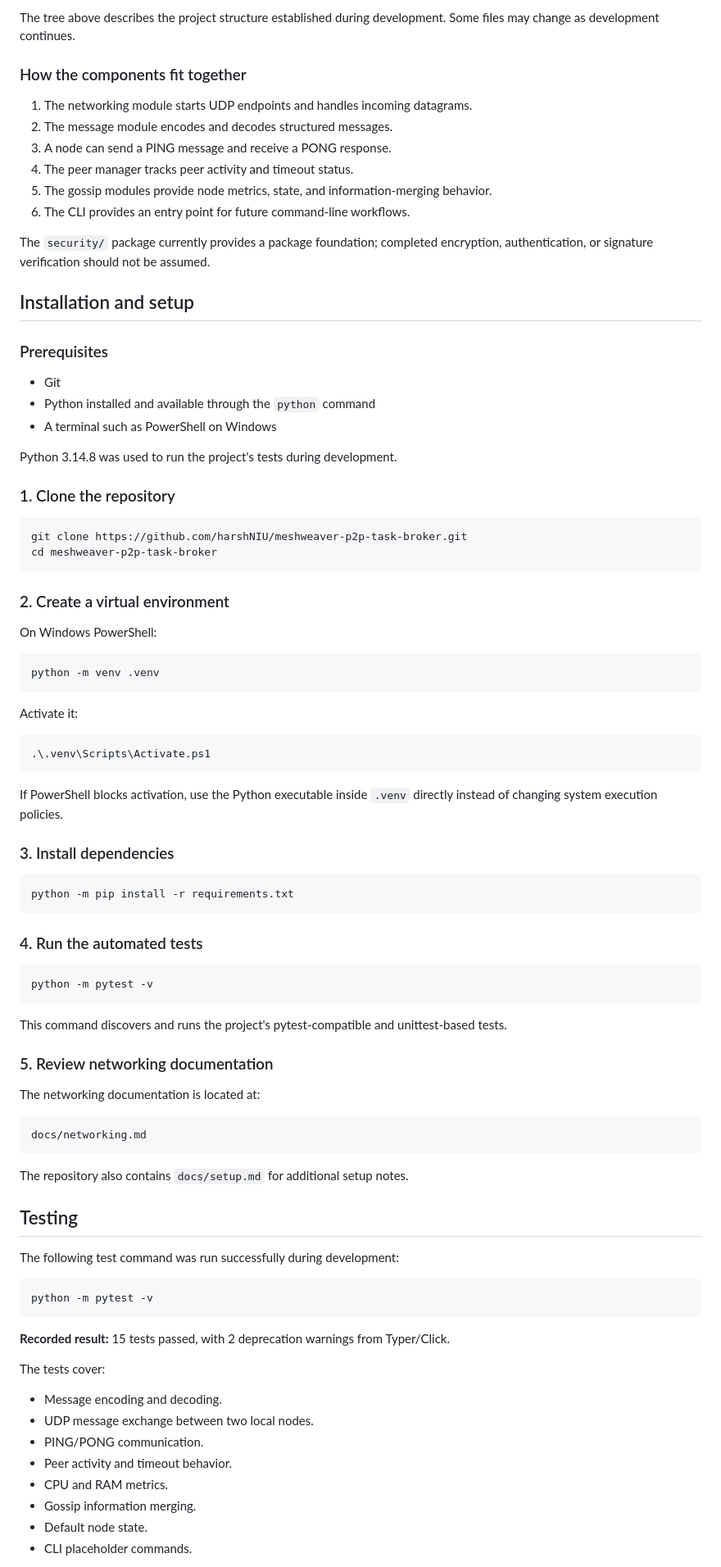
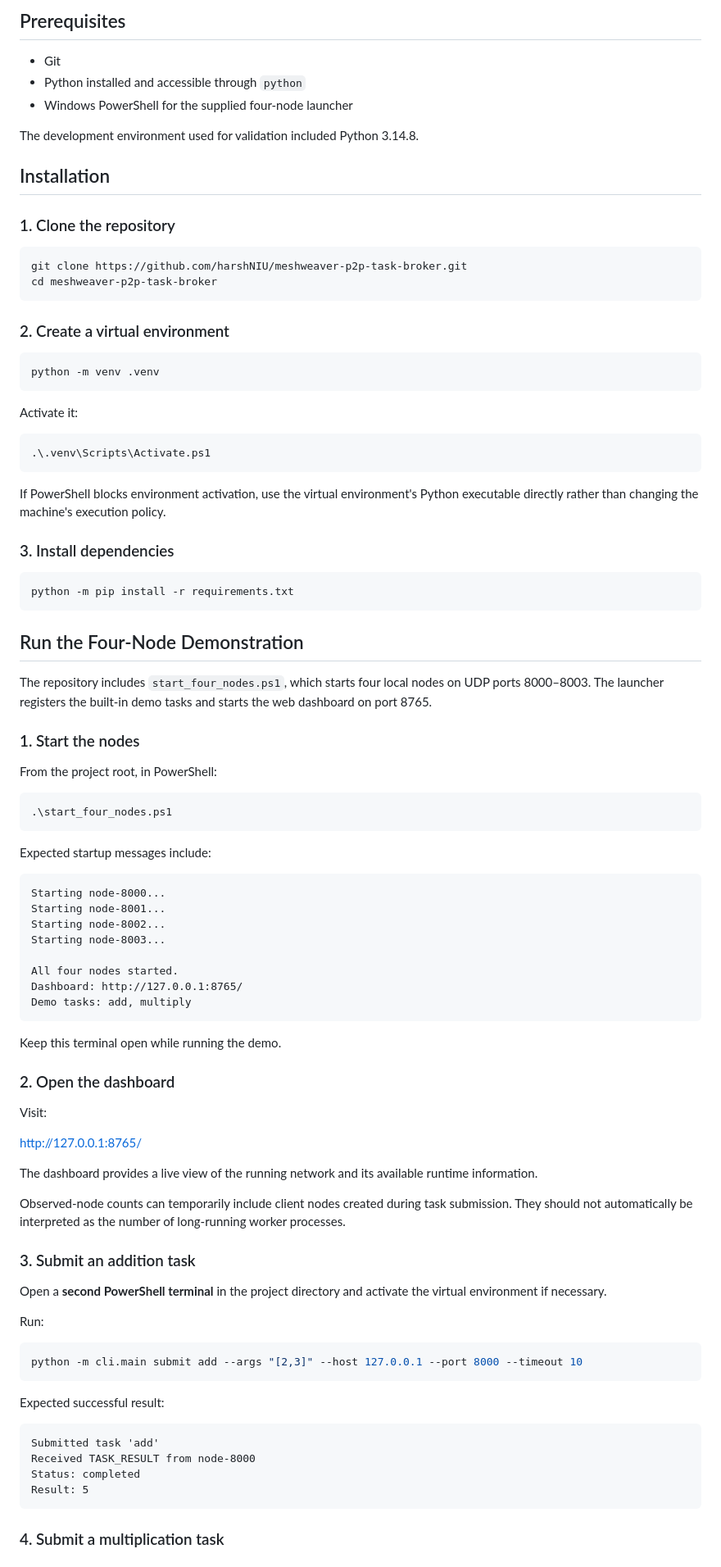
Before and after one commit to harshNIU/meshweaver-p2p-task-broker, a Markdown page: README.md, the part around one of its changes. Shown at 82% size. Drawn GitHub-style.

Commit message:
docs: document local task execution workflow

````diff
--- a/README.md
+++ b/README.md
@@ -154,25 +39,12 @@ meshweaver-p2p-task-broker/
-The tree above describes the project structure established during development. Some files may change as development continues.
-
-### How the components fit together
-
-1. The networking module starts UDP endpoints and handles incoming datagrams.
-2. The message module encodes and decodes structured messages.
-3. A node can send a PING message and receive a PONG response.
-4. The peer manager tracks peer activity and timeout status.
-5. The gossip modules provide node metrics, state, and information-merging behavior.
-6. The CLI provides an entry point for future command-line workflows.
-
-The `security/` package currently provides a package foundation; completed encryption, authentication, or signature verification should not be assumed.
-
-## Installation and setup
-
-### Prerequisites
+## Prerequisites
 
 - Git
-- Python installed and available through the `python` command
-- A terminal such as PowerShell on Windows
+- Python installed and accessible through `python`
+- Windows PowerShell for the supplied four-node launcher
 
-Python 3.14.8 was used to run the project's tests during development.
+The development environment used for validation included Python 3.14.8.
+
+## Installation
 
 ### 1. Clone the repository
 
@@ -182,8 +54,6 @@ cd meshweaver-p2p-task-broker
 ```
 
 ### 2. Create a virtual environment
-
-On Windows PowerShell:
 
 ```powershell
 python -m venv .venv
@@ -195,7 +65,7 @@ Activate it:
 .\.venv\Scripts\Activate.ps1
 ```
 
-If PowerShell blocks activation, use the Python executable inside `.venv` directly instead of changing system execution policies.
+If PowerShell blocks environment activation, use the virtual environment's Python executable directly rather than changing the machine's execution policy.
 
 ### 3. Install dependencies
 
@@ -203,42 +73,61 @@ If PowerShell blocks activation, use the Python executable inside `.venv` direct
 python -m pip install -r requirements.txt
 ```
 
-### 4. Run the automated tests
+## Run the Four-Node Demonstration
+
+The repository includes `start_four_nodes.ps1`, which starts four local nodes on UDP ports 8000–8003. The launcher registers the built-in demo tasks and starts the web dashboard on port 8765.
+
+### 1. Start the nodes
+
+From the project root, in PowerShell:
 
 ```powershell
-python -m pytest -v
+.\start_four_nodes.ps1
 ```
 
-This command discovers and runs the project's pytest-compatible and unittest-based tests.
-
-### 5. Review networking documentation
-
-The networking documentation is located at:
+Expected startup messages include:
 
 ```text
-docs/networking.md
+Starting node-8000...
+Starting node-8001...
+Starting node-8002...
+Starting node-8003...
+
+All four nodes started.
+Dashboard: http://127.0.0.1:8765/
+Demo tasks: add, multiply
 ```
 
-The repository also contains `docs/setup.md` for additional setup notes.
+Keep this terminal open while running the demo.
 
-## Testing
+### 2. Open the dashboard
 
-The following test command was run successfully during development:
+Visit:
+
+http://127.0.0.1:8765/
+
+The dashboard provides a live view of the running network and its available runtime information.
+
+Observed-node counts can temporarily include client nodes created during task submission. They should not automatically be interpreted as the number of long-running worker processes.
+
+### 3. Submit an addition task
+
+Open a **second PowerShell terminal** in the project directory and activate the virtual environment if necessary.
+
+Run:
 
 ```powershell
-python -m pytest -v
+python -m cli.main submit add --args "[2,3]" --host 127.0.0.1 --port 8000 --timeout 10
 ```
 
-**Recorded result:** 15 tests passed, with 2 deprecation warnings from Typer/Click.
+Expected successful result:
 
-The tests cover:
+```text
+Submitted task 'add'
+Received TASK_RESULT from node-8000
+Status: completed
+Result: 5
+```
 
-- Message encoding and decoding.
-- UDP message exchange between two local nodes.
-- PING/PONG communication.
-- Peer activity and timeout behavior.
-- CPU and RAM metrics.
-- Gossip information merging.
-- Default node state.
-- CLI placeholder commands.
+### 4. Submit a multiplication task
 
````
Also changed, not shown: other parts of README.md (+172 -159 lines).
